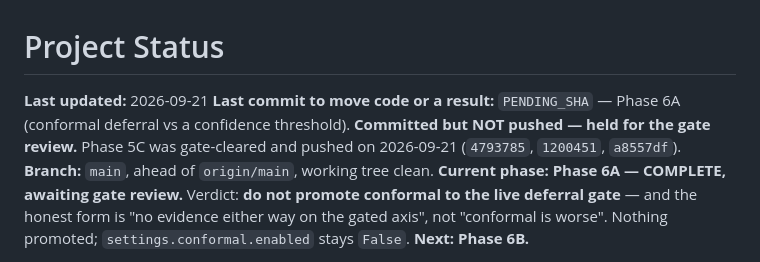
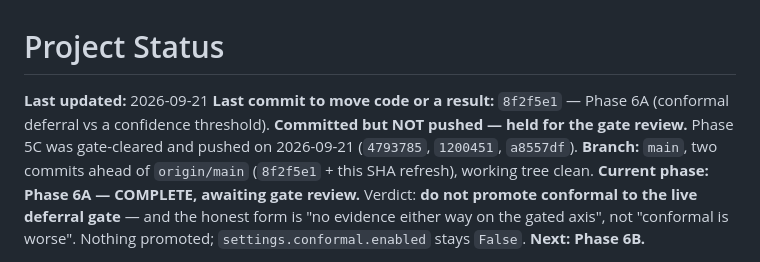
Before and after one commit to aryanwaingankar4/ticket-routing-resolution-agent, a Markdown page: PROJECT_STATUS.md, the part around the change. GitHub-like rendering.

Commit message:
Refresh PROJECT_STATUS.md with the Phase 6A commit SHA
Co-Authored-By: Claude Opus 5 <noreply@anthropic.com>

```diff
--- a/PROJECT_STATUS.md
+++ b/PROJECT_STATUS.md
@@ -1,11 +1,11 @@
 # Project Status
 
 **Last updated:** 2026-09-21
-**Last commit to move code or a result:** `PENDING_SHA` — Phase 6A (conformal
+**Last commit to move code or a result:** `8f2f5e1` — Phase 6A (conformal
 deferral vs a confidence threshold). **Committed but NOT pushed — held for the
 gate review.** Phase 5C was gate-cleared and pushed on 2026-09-21 (`4793785`,
 `1200451`, `a8557df`).
-**Branch:** `main`, ahead of `origin/main`, working tree clean.
+**Branch:** `main`, two commits ahead of `origin/main` (`8f2f5e1` + this SHA refresh), working tree clean.
 **Current phase:** **Phase 6A — COMPLETE, awaiting gate review.** Verdict:
 **do not promote conformal to the live deferral gate** — and the honest form is
 "no evidence either way on the gated axis", not "conformal is worse". Nothing
```
